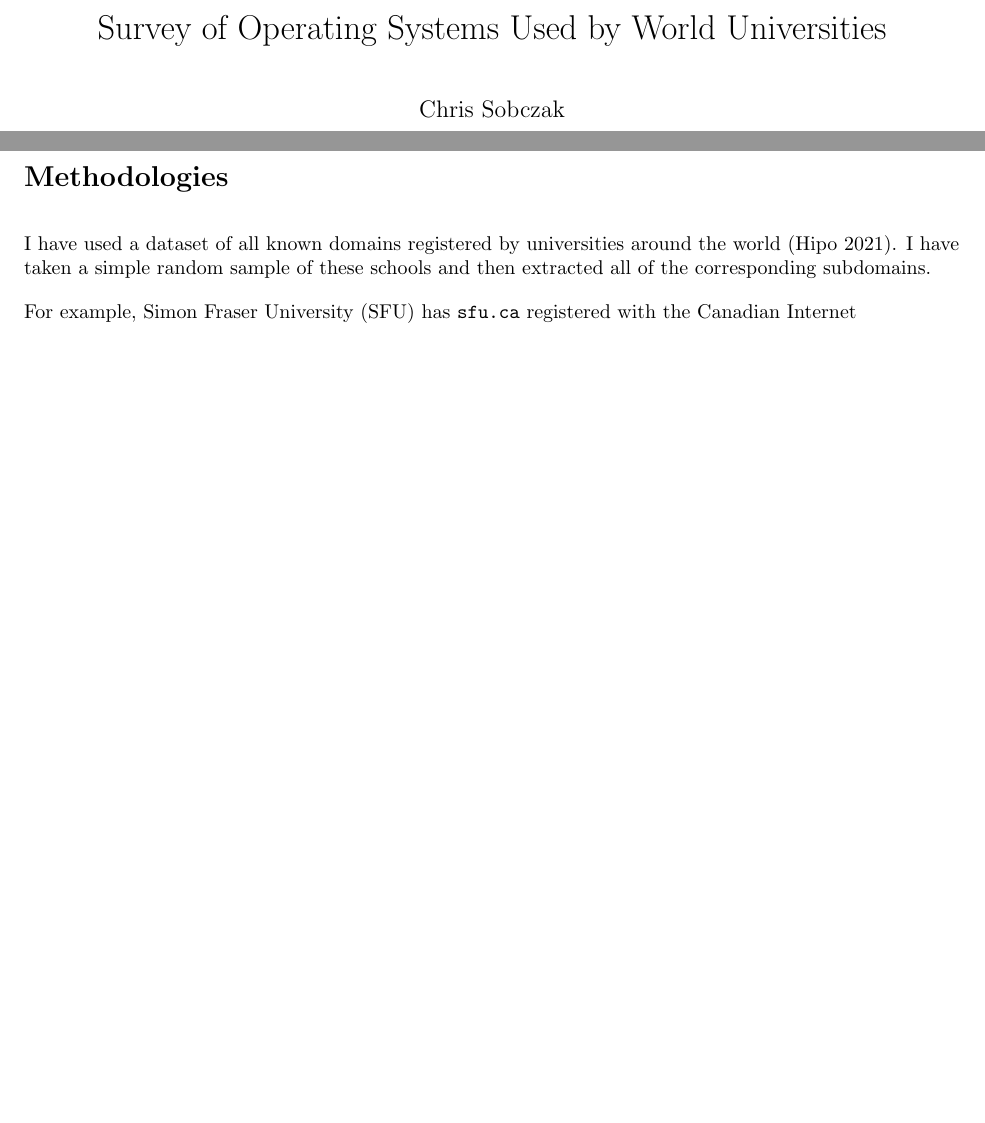
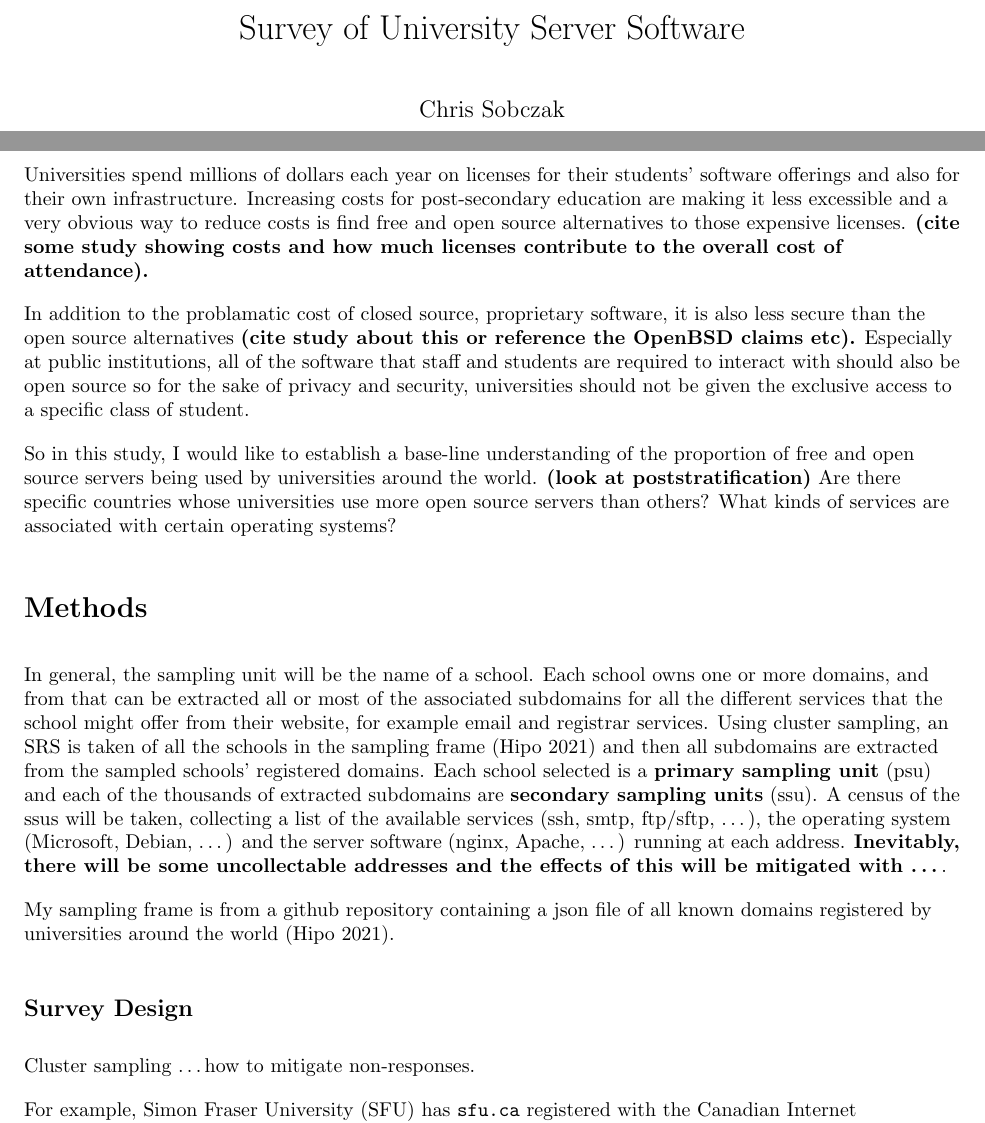
Before and after one commit to chrissobczak/os-survey, a LaTeX document (report/report.tex): two parts of pages 1 and 2 of 3 before the commit and two parts of pages 1 and 2 of 4 after it, joined at a grey line, cut at the place of the change, the shorter picture padded with empty space. The pictures show the PDF file report/report.pdf that the author committed with the source.

Commit message:
Add prompts to report according to recent course announcement guiding the report

```diff
--- a/report/report.tex
+++ b/report/report.tex
@@ -46,7 +46,7 @@
 \newtheorem{exmp}{Example}[section]
 
 \author{Chris Sobczak}
-\title{Survey of Operating Systems Used by World Universities}
+\title{Survey of University Server Software}
 
 \begin{document}
 \begin{titlepage}
@@ -67,11 +67,56 @@ digital services that run an open source operating system.
 
 \begin{flushleft}
 
-\section{Methodologies}
-I have used a dataset of all known domains registered by
-universities around the world (\cite{Hipo}). I have taken a simple random
-sample of these schools and then extracted all of the corresponding
-subdomains.
+\section{Background}
+Universities spend millions of dollars each year on licenses
+for their students' software offerings and also for their own
+infrastructure. Increasing costs for post-secondary education
+are making it less excessible and a very obvious way to reduce
+costs is find free and open source alternatives to those expensive
+licenses.
+\textbf{(cite some study showing costs and how much licenses contribute
+to the overall cost of attendance).}
+
+In addition to the problamatic cost of closed source, proprietary
+software, it is also less secure than the open source alternatives
+\textbf{(cite study about this or reference the OpenBSD claims etc).}
+Especially at public institutions, all of the software that staff and
+students are required to interact with should also be open source
+so for the sake of privacy and security, universities should not
+be given the exclusive access to a specific class of student.
+
+So in this study, I would like to establish a base-line understanding
+of the proportion of free and open source servers being used by
+universities around the world. \textbf{(look at poststratification)} Are there specific countries whose universities
+use more open source servers than others? What kinds of services
+are associated with certain operating systems?
+
+\section{Methods}
+In general, the sampling unit will be the name of a school.
+Each school owns one or more domains, and from that can be
+extracted all or most of the associated subdomains for all
+the different services that the school might offer from their
+website, for example email and registrar services. Using cluster
+sampling, an SRS is taken of all the schools in the sampling
+frame (\cite{Hipo}) and then all subdomains are extracted from the
+sampled schools' registered domains. Each school selected is
+a \textbf{primary sampling unit} (psu) and each of the thousands
+of extracted subdomains are \textbf{secondary sampling units} (ssu).
+A census of the ssus will be taken, collecting a list of
+the available
+services (ssh, smtp, ftp/sftp, \dots),
+the operating system (Microsoft, Debian, \dots) and
+the server software (nginx, Apache, \dots)
+running at each address.
+\textbf{Inevitably, there will be some uncollectable
+addresses and the effects of this will be mitigated with \dots}.
+
+My sampling frame is from a github repository containing
+a json file of all known domains registered by
+universities around the world (\cite{Hipo}).
+
+\subsection{Survey Design}
+Cluster sampling \dots how to mitigate non-responses.
 
 For example, Simon Fraser University (SFU) has \url{sfu.ca} registered with
 the Canadian Internet Registration Authority (CIRA) and
```
Also changed, not shown: report/log.txt (+17 -13 lines), report/report.pdf, report/report.tex (46 more changed lines), 3 other files.
